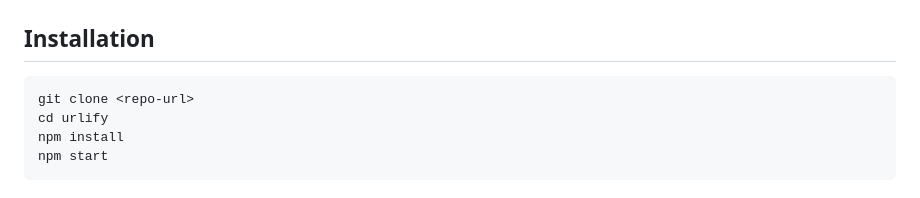
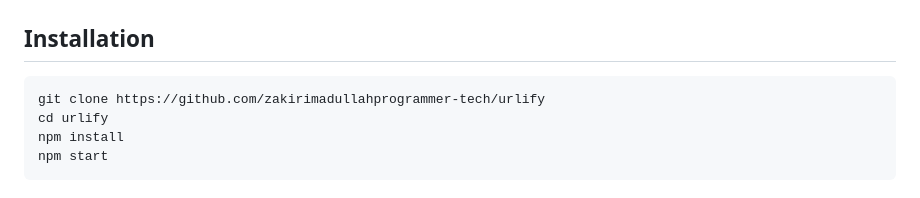
Before and after one commit to zakirimadullahprogrammer-tech/urlify, a Markdown page: README.md, the part around the change. Rendered like a GitHub page.

````diff
--- a/README.md
+++ b/README.md
@@ -310,7 +310,7 @@ UPSTASH_RESIS_REST_TOKEN=
 ## Installation
 
 ```bash
-git clone <repo-url>
+git clone https://github.com/zakirimadullahprogrammer-tech/urlify
 cd urlify
 npm install
 npm start
````
